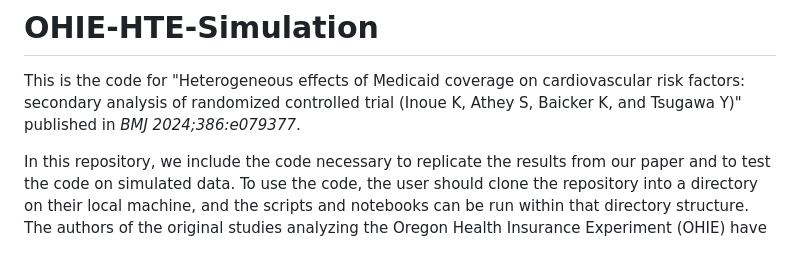
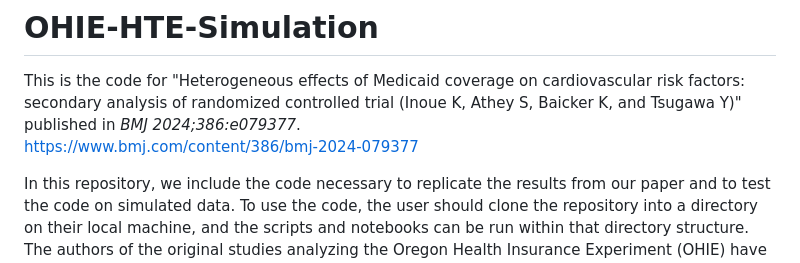
Before and after one commit to Koinoue/OHIE-HTE-Sim, a Markdown page: README.md, the part around the change. GitHub-like rendering.

Commit message:
Added journal link in README.md

```diff
--- a/README.md
+++ b/README.md
@@ -1,7 +1,7 @@
 # OHIE-HTE-Simulation
 
 This is the code for "Heterogeneous effects of Medicaid coverage on cardiovascular risk factors: secondary analysis of randomized controlled trial (Inoue K, Athey S, Baicker K, and Tsugawa Y)" published in <i>BMJ 2024;386:e079377</i>.<br/>
-
+https://www.bmj.com/content/386/bmj-2024-079377
 
 
 In this repository, we include the code necessary to replicate the results from our paper and to test the code on simulated data. To use the code, the user should clone the repository into a directory on their local machine, and the scripts and notebooks can be run within that directory structure. The authors of the original studies analyzing the Oregon Health Insurance Experiment (OHIE) have made the data publicly available.  For users who have not obtained the OHIE data, we created a simulated dataset in order to demonstrate the code and its functionality. This code will run using only the data files provided in this repository. To replicate the manuscript results using the OHIE data, it is necessary to download the original data from either NBER or Harvard Dataverse and follow the instructions below.<br/>
```
